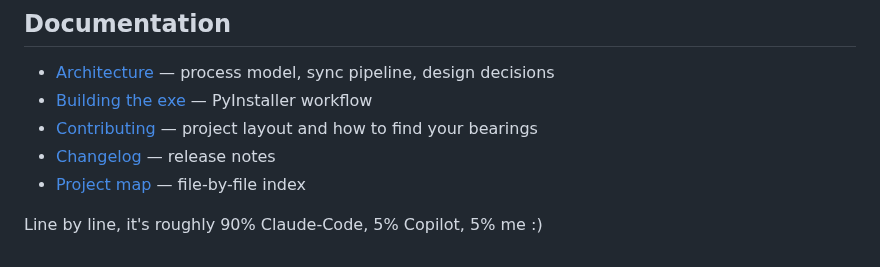
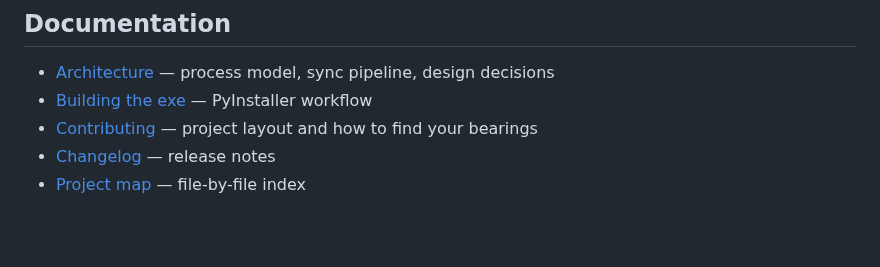
Before and after one commit to skurbee/YTArchiver, a Markdown page: README.md, the part around the change. GitHub-like rendering; blank space fills up the shorter version.

```diff
--- a/README.md
+++ b/README.md
@@ -84,6 +84,3 @@ Built on **yt-dlp** + **ffmpeg** for downloading, **OpenAI Whisper** (faster-whi
 * [Contributing](docs/CONTRIBUTING.md) — project layout and how to find your bearings
 * [Changelog](docs/CHANGELOG.md) — release notes
 * [Project map](docs/PROJECT_MAP.md) — file-by-file index
-
-
-Line by line, it's roughly 90% Claude-Code, 5% Copilot, 5% me :)
```
